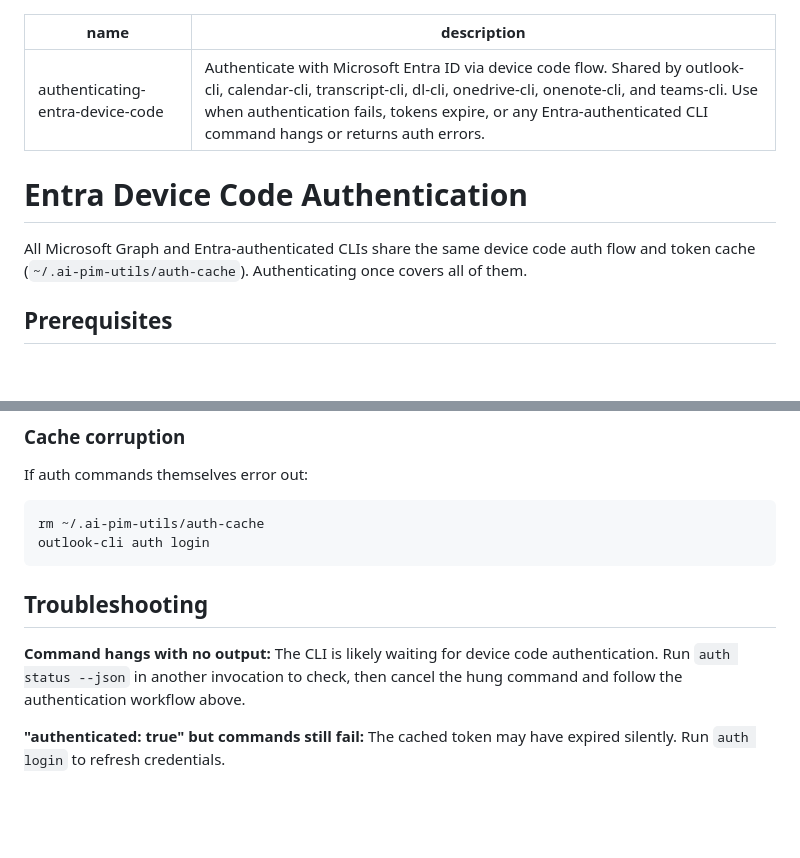
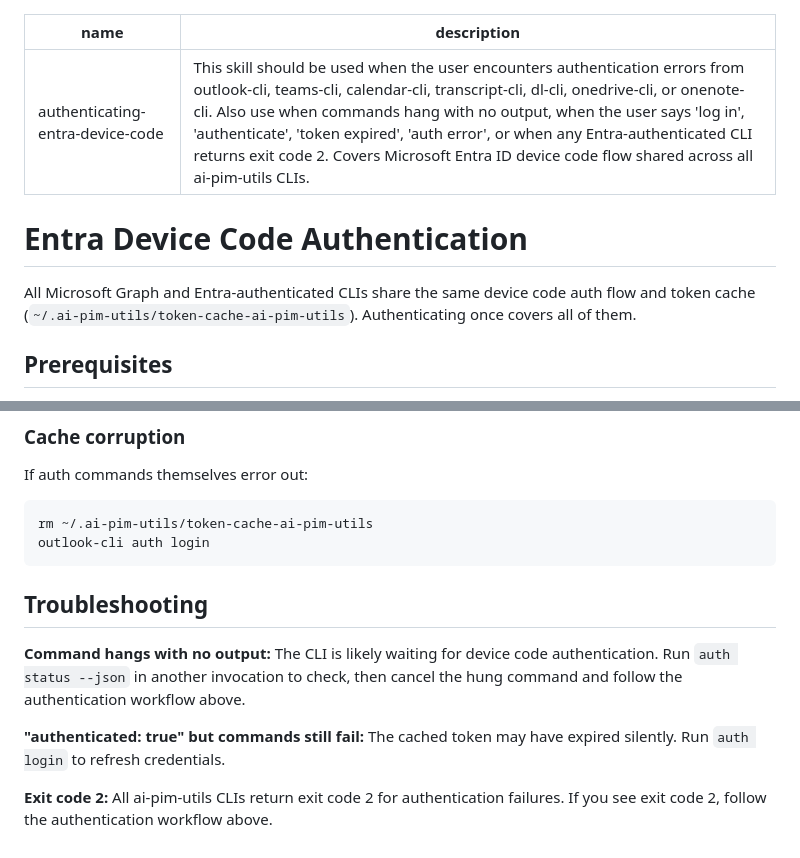
Before and after one commit to giftboydiyfactory/J-Bot-Everyone-s-Jarvis-, a Markdown page: skills/authenticating-entra-device-code/SKILL.md, 2 parts joined by grey strips. Rendered like a GitHub page; blank space fills up the shorter version.

````diff
--- a/skills/authenticating-entra-device-code/SKILL.md
+++ b/skills/authenticating-entra-device-code/SKILL.md
@@ -1,11 +1,11 @@
 ---
 name: authenticating-entra-device-code
-description: Authenticate with Microsoft Entra ID via device code flow. Shared by outlook-cli, calendar-cli, transcript-cli, dl-cli, onedrive-cli, onenote-cli, and teams-cli. Use when authentication fails, tokens expire, or any Entra-authenticated CLI command hangs or returns auth errors.
+description: "This skill should be used when the user encounters authentication errors from outlook-cli, teams-cli, calendar-cli, transcript-cli, dl-cli, onedrive-cli, or onenote-cli. Also use when commands hang with no output, when the user says 'log in', 'authenticate', 'token expired', 'auth error', or when any Entra-authenticated CLI returns exit code 2. Covers Microsoft Entra ID device code flow shared across all ai-pim-utils CLIs."
 ---
 
 # Entra Device Code Authentication
 
-All Microsoft Graph and Entra-authenticated CLIs share the same device code auth flow and token cache (`~/.ai-pim-utils/auth-cache`). Authenticating once covers all of them.
+All Microsoft Graph and Entra-authenticated CLIs share the same device code auth flow and token cache (`~/.ai-pim-utils/token-cache-ai-pim-utils`). Authenticating once covers all of them.
 
 ## Prerequisites
 
@@ -81,7 +81,7 @@ If a command fails with an auth error after previously working:
 ### Cache corruption
 If auth commands themselves error out:
 ```bash
-rm ~/.ai-pim-utils/auth-cache
+rm ~/.ai-pim-utils/token-cache-ai-pim-utils
 outlook-cli auth login
 ```
 
@@ -90,3 +90,5 @@ outlook-cli auth login
 **Command hangs with no output:** The CLI is likely waiting for device code authentication. Run `auth status --json` in another invocation to check, then cancel the hung command and follow the authentication workflow above.
 
 **"authenticated: true" but commands still fail:** The cached token may have expired silently. Run `auth login` to refresh credentials.
+
+**Exit code 2:** All ai-pim-utils CLIs return exit code 2 for authentication failures. If you see exit code 2, follow the authentication workflow above.
````
Also changed, not shown: skills/ai-pim-utils-guide/SKILL.md (+1 -4 lines), skills/managing-teams/SKILL.md (+2 -2 lines).
